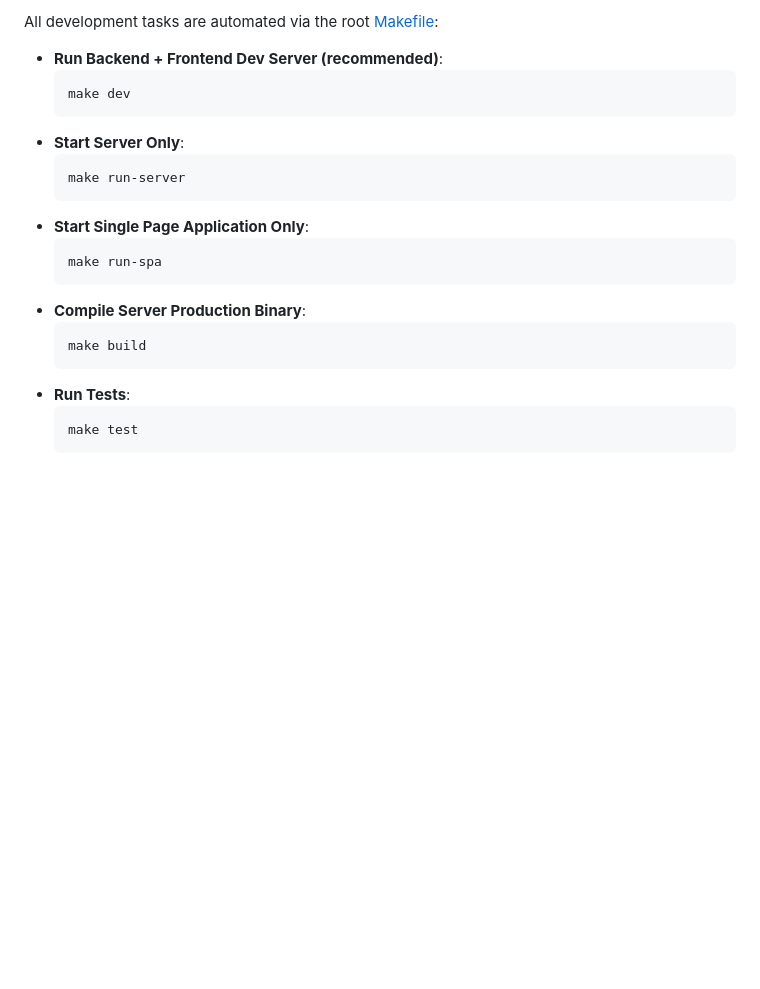
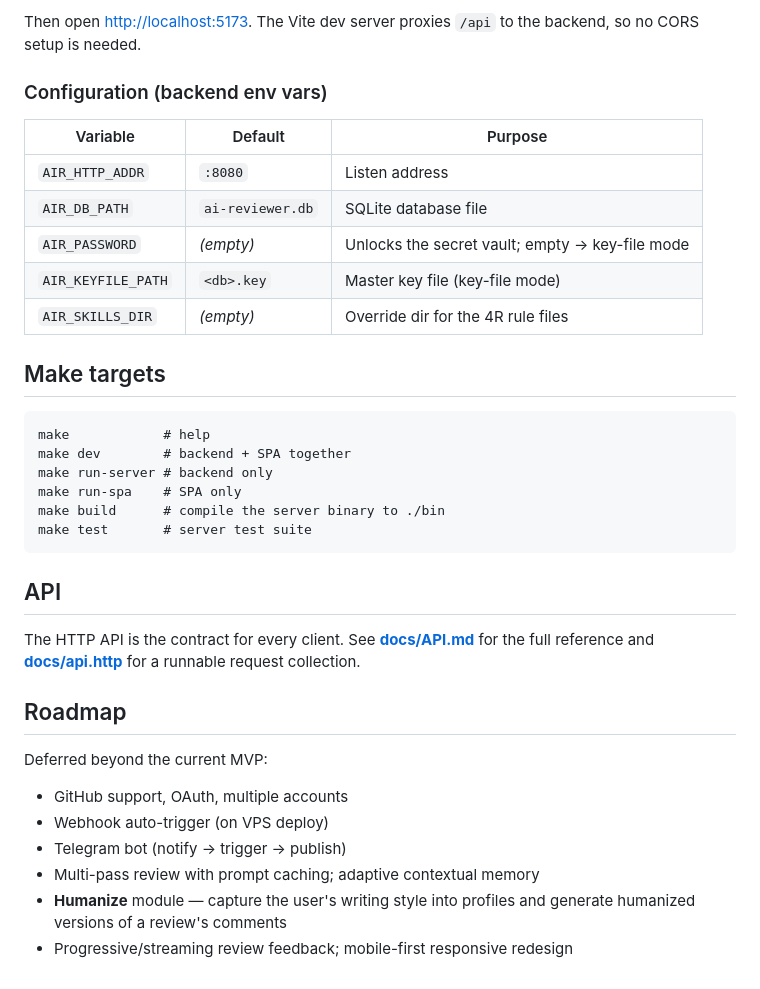
Before and after one commit to yebt/4r-ai-mr-reviewer, a Markdown page: README.md, the part around one of its changes. Drawn GitHub-style; blank space fills up the shorter version.

````diff
--- a/README.md
+++ b/README.md
@@ -57,23 +76,42 @@ The application is configured using environment variables:
 
-All development tasks are automated via the root [Makefile](file:///home/webcloster-dev/Development/Repos/PRODUCTIVITY/ai-reviewer-5/Makefile):
+Then open <http://localhost:5173>. The Vite dev server proxies `/api` to the
+backend, so no CORS setup is needed.
 
-* **Run Backend + Frontend Dev Server (recommended)**:
-  ```bash
-  make dev
-  ```
-* **Start Server Only**:
-  ```bash
-  make run-server
-  ```
-* **Start Single Page Application Only**:
-  ```bash
-  make run-spa
-  ```
-* **Compile Server Production Binary**:
-  ```bash
-  make build
-  ```
-* **Run Tests**:
-  ```bash
-  make test
-  ```
+### Configuration (backend env vars)
+
+| Variable | Default | Purpose |
+|---|---|---|
+| `AIR_HTTP_ADDR` | `:8080` | Listen address |
+| `AIR_DB_PATH` | `ai-reviewer.db` | SQLite database file |
+| `AIR_PASSWORD` | _(empty)_ | Unlocks the secret vault; empty → key-file mode |
+| `AIR_KEYFILE_PATH` | `<db>.key` | Master key file (key-file mode) |
+| `AIR_SKILLS_DIR` | _(empty)_ | Override dir for the 4R rule files |
+
+## Make targets
+
+```
+make            # help
+make dev        # backend + SPA together
+make run-server # backend only
+make run-spa    # SPA only
+make build      # compile the server binary to ./bin
+make test       # server test suite
+```
+
+## API
+
+The HTTP API is the contract for every client. See **[docs/API.md](docs/API.md)**
+for the full reference and **[docs/api.http](docs/api.http)** for a runnable
+request collection.
+
+## Roadmap
+
+Deferred beyond the current MVP:
+
+- GitHub support, OAuth, multiple accounts
+- Webhook auto-trigger (on VPS deploy)
+- Telegram bot (notify → trigger → publish)
+- Multi-pass review with prompt caching; adaptive contextual memory
+- **Humanize** module — capture the user's writing style into profiles and
+  generate humanized versions of a review's comments
+- Progressive/streaming review feedback; mobile-first responsive redesign
````
Also changed, not shown: other parts of README.md (+58 -39 lines), assets/banner2.jpg (added).
